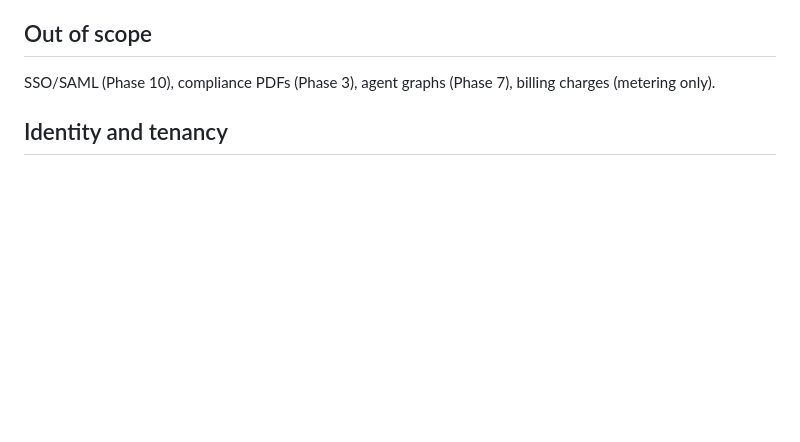
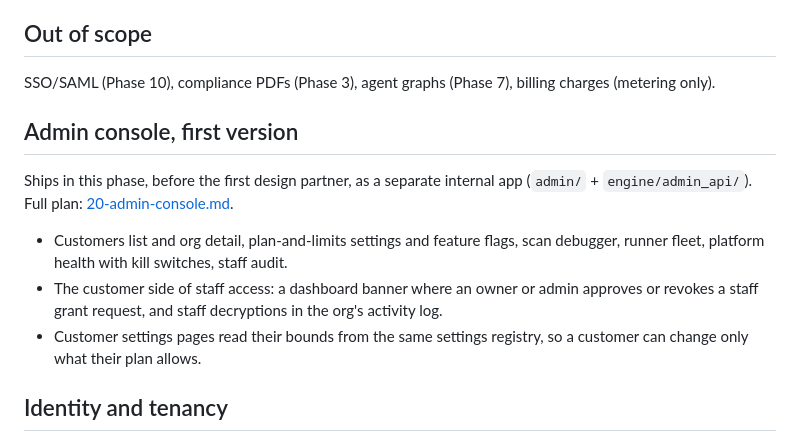
Before and after one commit to Rushi-Balapure/Insidia-Labs, a Markdown page: plans/04-phase2-dashboard.md, the part around the change. Rendered like a GitHub page; blank space fills up the shorter version.

Commit message:
Ship the admin console first version and the customer grant flow in Phase 2.
Co-authored-by: Cursor <cursoragent@cursor.com>

```diff
--- a/plans/04-phase2-dashboard.md
+++ b/plans/04-phase2-dashboard.md
@@ -17,6 +17,12 @@ A customer can sign up, create an org, enroll a runner, define a target, launch
 
 ## Out of scope
 SSO/SAML (Phase 10), compliance PDFs (Phase 3), agent graphs (Phase 7), billing charges (metering only).
+
+## Admin console, first version
+Ships in this phase, before the first design partner, as a separate internal app (`admin/` + `engine/admin_api/`). Full plan: [20-admin-console.md](20-admin-console.md#delivery-by-phase).
+- Customers list and org detail, plan-and-limits settings and feature flags, scan debugger, runner fleet, platform health with kill switches, staff audit.
+- The customer side of staff access: a dashboard banner where an owner or admin approves or revokes a staff grant request, and staff decryptions in the org's activity log.
+- Customer settings pages read their bounds from the same settings registry, so a customer can change only what their plan allows.
 
 ## Identity and tenancy
 - Org, project, membership (`owner`, `member`, `viewer`).
```
